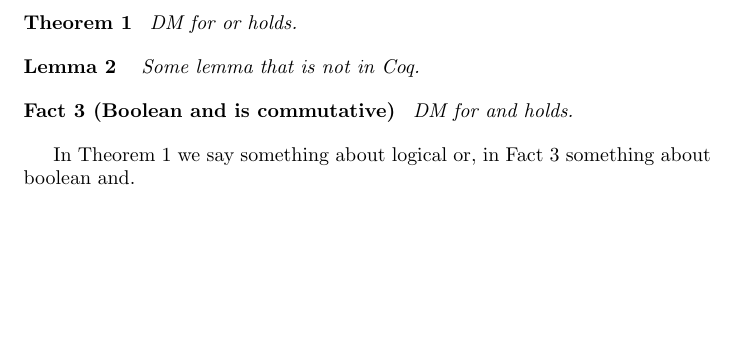
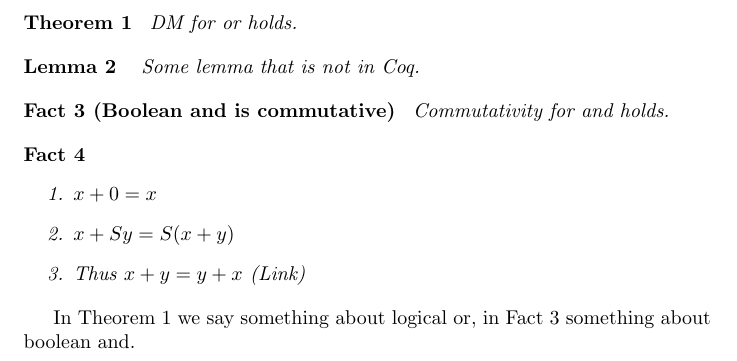
Before and after one commit to yforster/coqtheorem, a LaTeX problem sheet (example.tex, which reads coqtheorem.sty): part of the page, cut so that both start at the same text, the shorter picture padded with empty space. Compiled offline with pdfLaTeX.

Commit message:
Example for \coqitem and \coqlink

```diff
--- a/coqtheorem.sty
+++ b/coqtheorem.sty
@@ -14,9 +14,9 @@
 \newcommand{\coqlink}[2][]{\href{\baseurl\filename.html\##1}{#2}}
 
 \@ifpackageloaded{paralist}{%
-  \newcommand{\coqitem}[1]{\stepcounter{enumi}\item[{\coqlink[#1]{\labelenumi}}]}
+  \newcommand{\coqitem}[1][]{\stepcounter{enumi}\item[{\coqlink[#1]{\labelenumi}}]}
 }{%
-  \newcommand{\coqitem}[1]{\stepcounter{enumi}\item[{\coqlink[#1]{\enumi}}]}
+  \newcommand{\coqitem}[1][]{\stepcounter{enumi}\item[{\coqlink[#1]{\theenumi.}}]}
 }%
 
 \@ifclassloaded{llncs}{
--- a/example.tex
+++ b/example.tex
@@ -25,7 +25,15 @@
 
 \setCoqFilename{LectureNotes.Chapter1}
 \begin{fact}[Boolean and is commutative][andb_com]
-  DM for and holds.
+  Commutativity for and holds.
+\end{fact}
+
+\begin{fact}~
+  \begin{enumerate}
+  \coqitem[plus_O] $x + 0 = x$
+  \coqitem[plus_S] $x + S y = S (x + y)$
+  \item Thus $x + y = y + x$ (\coqlink[plus_com]{Link})
+\end{enumerate}
 \end{fact}
 
 In Theorem \ref{coq:DM_or} we say something about logical or, in
```
Also changed, not shown: example.pdf.
